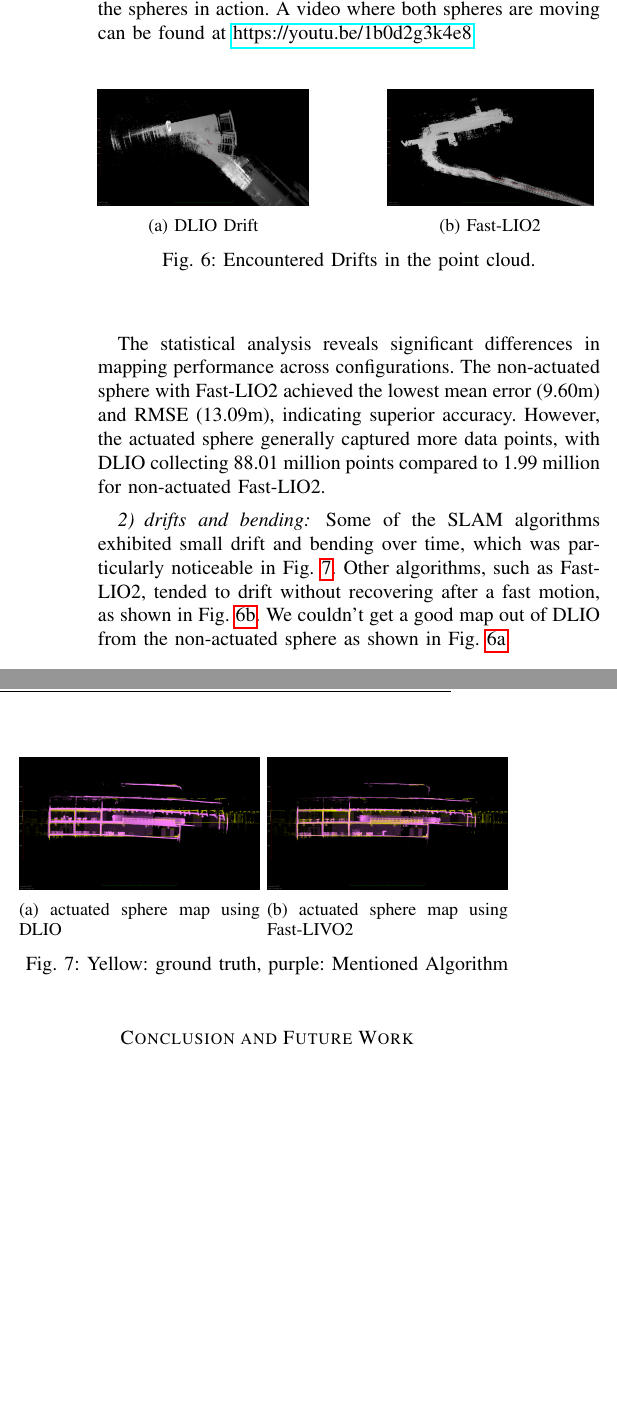
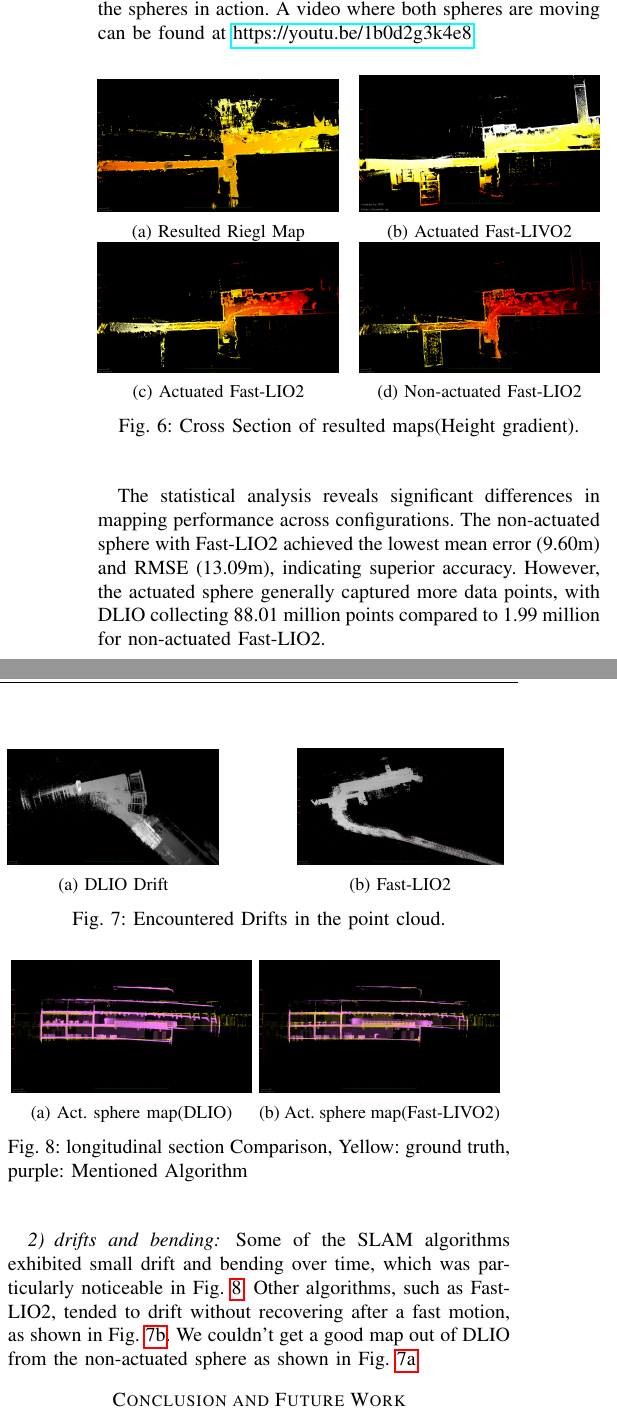
Before and after one commit to JMUWRobotics/3D_Mapping_Sphere_ROS2, a LaTeX paper (Manuscript/Manuscript.tex): two parts of the columns of page 5 of 6, joined at a grey line, cut so that both start at the same text, the shorter picture padded with empty space. Compiled offline with pdfLaTeX; a missing font is replaced by an installed copy or a similar font; a LaTeX package or settings file that is missing is left out.

Commit message:
Updated Manuscript

```diff
--- a/Manuscript/Manuscript.tex
+++ b/Manuscript/Manuscript.tex
@@ -321,6 +321,38 @@ We used 3DTK~\cite{3dtk} to process the resulting point clouds, which were evalu
 
 \end{figure}
 
+\begin{figure}[t]
+\centering
+\begin{subfigure}{0.48\columnwidth}
+        \centering
+        \includegraphics[width=\textwidth]{pics/eagle_view/riegl_top.png}
+        \caption{Resulted Riegl Map}
+        \label{fig:riegl_top}\end{subfigure}
+\hfill
+\begin{subfigure}{0.48\columnwidth}
+        \centering
+        \includegraphics[width=\textwidth]{pics/eagle_view/act_livo_to.png}
+        \caption{Actuated Fast-LIVO2}
+        \label{fig:act_livo_top}
+\end{subfigure}
+
+\begin{subfigure}{0.48\columnwidth}
+        \centering
+        \includegraphics[width=\textwidth]{pics/eagle_view/act_lio_top.png}
+        \caption{Actuated Fast-LIO2}
+        \label{fig:act_fast_lio_top}\end{subfigure}
+\hfill
+\begin{subfigure}{0.48\columnwidth}
+        \centering
+        \includegraphics[width=\textwidth]{pics/eagle_view/non_lio_top.png}
+        \caption{Non-actuated Fast-LIO2}
+        \label{fig:non_act_fast_lio_top}
+\end{subfigure}
+
+\caption{Cross Section of resulted maps(Height gradient).}
+
+\end{figure}
+
 \subsubsection{Point cloud error}
 The point cloud error represents the root of the mean squared point-to-point errors (RMSE).
 \begin{equation}
@@ -394,15 +426,15 @@ Some of the SLAM algorithms exhibited small drift and bending over time, which w
 \begin{subfigure}{0.48\columnwidth}
     \centering
     \includegraphics[width=\textwidth]{pics/drifts_bending/dlio_bending.png}
-    \caption{actuated sphere map using DLIO}\label{fig:dlio_bending}
+    \caption{Act. sphere map(DLIO)}\label{fig:dlio_bending}
     \end{subfigure}
 \begin{subfigure}{0.48\columnwidth}
     \centering
     \includegraphics[width=\textwidth]{pics/drifts_bending/livo_actuated_bending.png}
-    \caption{actuated sphere map using Fast-LIVO2}\label{fig:livo_bending}
+    \caption{Act. sphere map(Fast-LIVO2)}\label{fig:livo_bending}
 \end{subfigure}
 \hfill
-\caption{Yellow: ground truth, purple: Mentioned Algorithm}
+\caption{longitudinal section Comparison, Yellow: ground truth, purple: Mentioned Algorithm}
 \label{fig:bending}
 \end{figure}
 \begin{figure*}
```
Also changed, not shown: Manuscript/pics/eagle_view/act_lio_top.png (added), Manuscript/pics/eagle_view/act_livo_to.png (added), Manuscript/pics/eagle_view/non_lio_top.png (added), Manuscript/pics/eagle_view/non_livo_top.png (added), Manuscript/pics/eagle_view/riegl_top.png (added), Manuscript/pics/histogram_results/HSV.png (added), Manuscript/pics/histogram_results/histogram_cond_actuated_dlio.png, Manuscript/pics/histogram_results/histogram_cond_actuated_lio.png, Manuscript/pics/histogram_results/histogram_cond_actuated_livo.png, Manuscript/pics/histogram_results/histogram_cond_non_actuated_lio.png, Manuscript/pics/histogram_results/histogram_cond_non_actuated_livo.png, Manuscript/Manuscript.tex (22 more changed lines).
